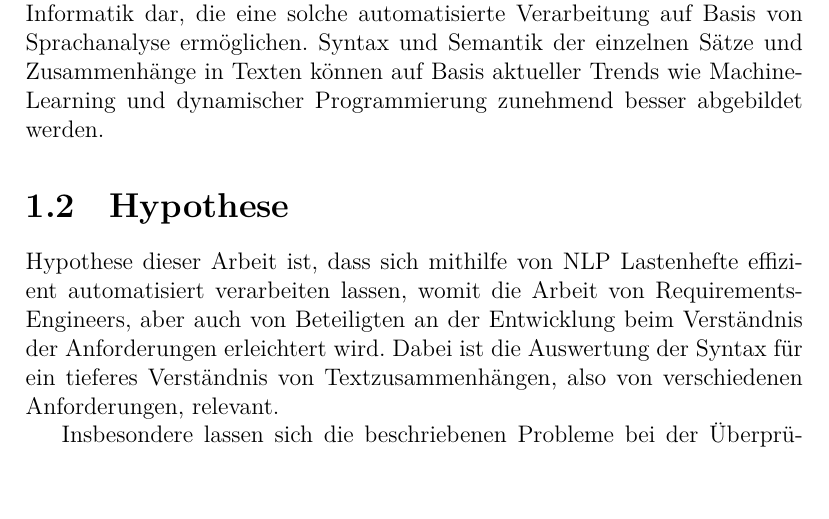
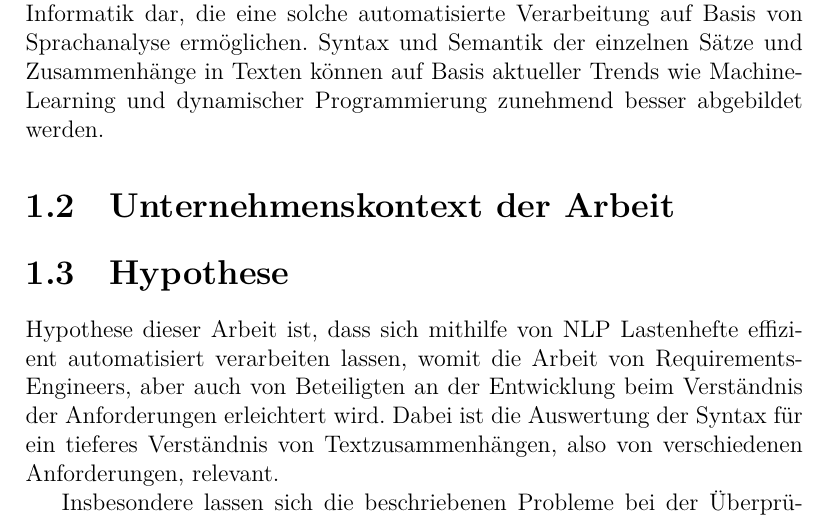
Before and after one commit to McSchurkenboi/Bachelorarbeit, a LaTeX thesis (Bachelorarbeit/Bachelorarbeit.tex): part of page 13 of 24, cut so that both start at the same text, the shorter picture padded with empty space. Compiled offline with XeLaTeX.

Commit message:
extra hella kapitel nur für die struktur

```diff
--- a/Bachelorarbeit/Bachelorarbeit.tex
+++ b/Bachelorarbeit/Bachelorarbeit.tex
@@ -152,7 +152,7 @@ Zu diesem Zweck können bei Zulieferern spezielle Abteilungen existieren, die Pr
 Bei der Untersuchung von Projektlastenheften muss also nach Zusammenhängen und Bezügen zwischen mehreren Anforderungen gesucht werden, damit die Korrektheit des späteren Produktes gewährleistet ist. Die Analyse von Zusammenhängen zwischen Anforderungen stellt dabei aus Gründen der Effizienz ein Problem dar, wenn jeder Projektbeteiligte von Hand die für ihn relevanten Anforderungen aus dem Lastenheft extrahieren muss. Auch müssen die Lastenhefte an die Formulierungen und Ausdrucksweisen für Requirements-Management im Unternehmen angepasst werden.
 
 Bislang gibt es jedoch kaum Werkzeugunterstützung, die effiziente Möglichkeiten zur automatisierten Überarbeitung und Anpassung einzelner Anforderungen aus dem Dokument bietet. Ansätze aus dem \textit{Natural-Language-Proessing} (NLP) stellen gleichzeitig vielversprechende Forschungsfelder in der Informatik dar, die eine solche automatisierte Verarbeitung auf Basis von Sprachanalyse ermöglichen. Syntax und Semantik der einzelnen Sätze und Zusammenhänge in Texten können auf Basis aktueller Trends wie Machine-Learning und dynamischer Programmierung zunehmend besser abgebildet werden.
-
+\section{Unternehmenskontext der Arbeit}
 \section{Hypothese}
 Hypothese dieser Arbeit ist, dass sich mithilfe von NLP Lastenhefte effizient automatisiert verarbeiten lassen, womit die Arbeit von Requirements-Engineers, aber auch von Beteiligten an der Entwicklung beim Verständnis der Anforderungen erleichtert wird. Dabei ist die Auswertung der Syntax für ein tieferes Verständnis von Textzusammenhängen, also von verschiedenen Anforderungen, relevant.
 
```
Also changed, not shown: Bachelorarbeit/Bachelorarbeit.pdf, 1 other file.
